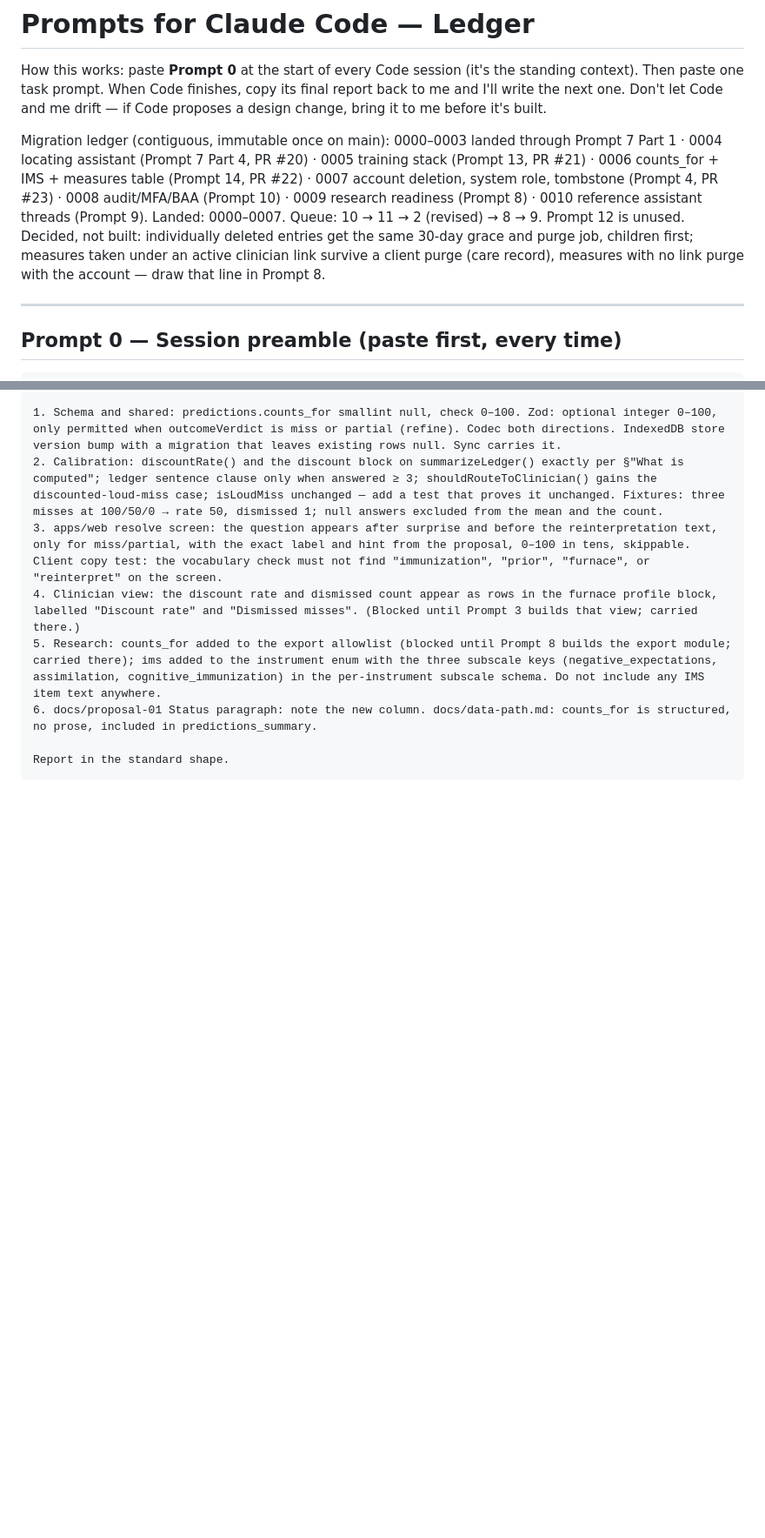
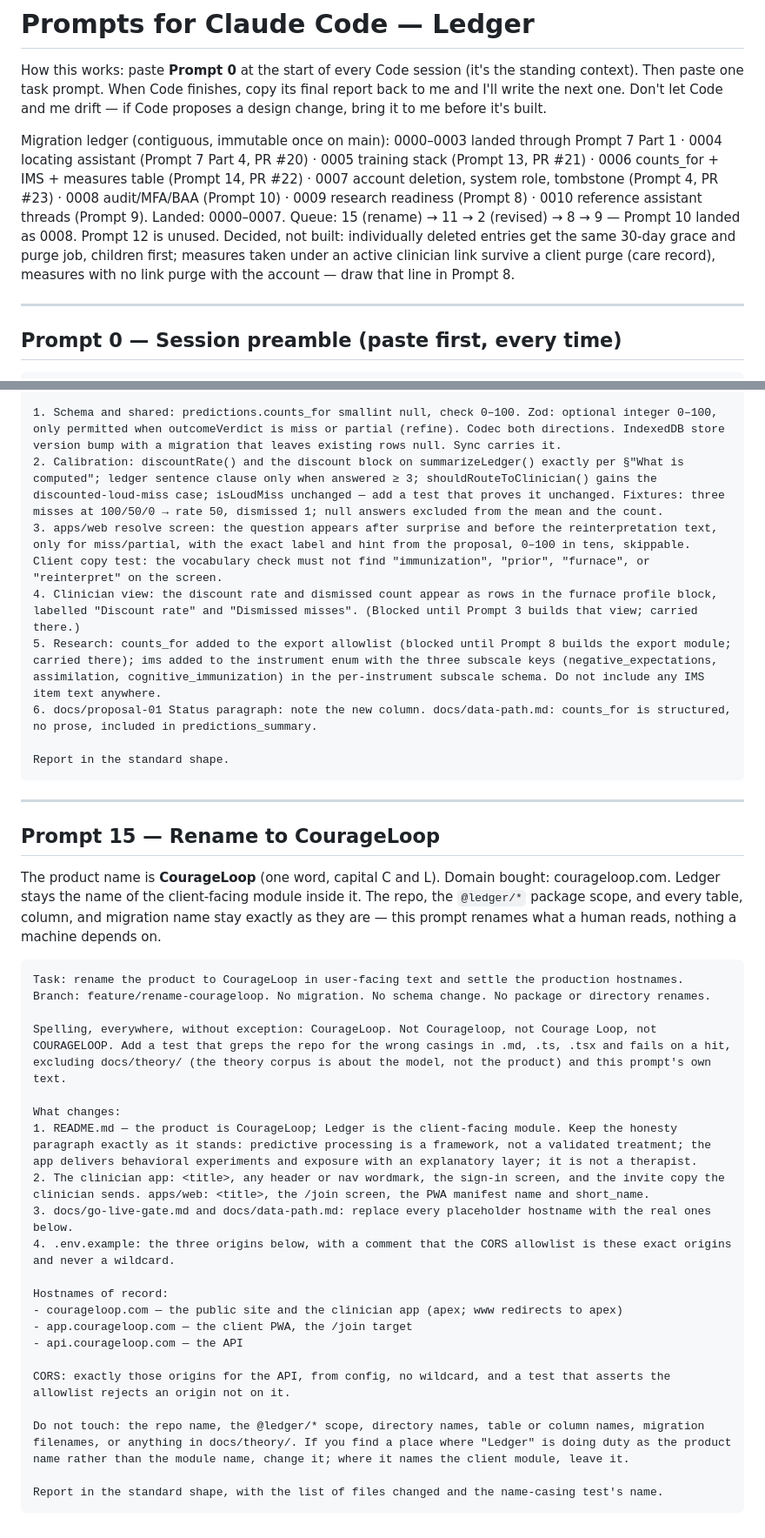
Before and after one commit to daniel-frenkel/ledger, a Markdown page: docs/code-prompts.md, 2 parts joined by grey strips. Shown at 87% size. GitHub-like rendering; blank space fills up the shorter version.

Commit message:
docs: Prompt 15, and the queue after it
Prompt 15 renames the product to CourageLoop. The queue line now runs
15 -> 11 -> 2 (revised) -> 8 -> 9 and records that Prompt 10 landed as
0008, so the ledger stops disagreeing with the journal.

Committed first thing on the branch: this file has now been lost twice
to a branch switch.

Co-Authored-By: Claude Opus 5 <noreply@anthropic.com>

````diff
--- a/docs/code-prompts.md
+++ b/docs/code-prompts.md
@@ -2,7 +2,7 @@
 
 How this works: paste **Prompt 0** at the start of every Code session (it's the standing context). Then paste one task prompt. When Code finishes, copy its final report back to me and I'll write the next one. Don't let Code and me drift — if Code proposes a design change, bring it to me before it's built.
 
-Migration ledger (contiguous, immutable once on main): 0000–0003 landed through Prompt 7 Part 1 · 0004 locating assistant (Prompt 7 Part 4, PR #20) · 0005 training stack (Prompt 13, PR #21) · 0006 counts_for + IMS + measures table (Prompt 14, PR #22) · 0007 account deletion, system role, tombstone (Prompt 4, PR #23) · 0008 audit/MFA/BAA (Prompt 10) · 0009 research readiness (Prompt 8) · 0010 reference assistant threads (Prompt 9). Landed: 0000–0007. Queue: 10 → 11 → 2 (revised) → 8 → 9. Prompt 12 is unused. Decided, not built: individually deleted entries get the same 30-day grace and purge job, children first; measures taken under an active clinician link survive a client purge (care record), measures with no link purge with the account — draw that line in Prompt 8.
+Migration ledger (contiguous, immutable once on main): 0000–0003 landed through Prompt 7 Part 1 · 0004 locating assistant (Prompt 7 Part 4, PR #20) · 0005 training stack (Prompt 13, PR #21) · 0006 counts_for + IMS + measures table (Prompt 14, PR #22) · 0007 account deletion, system role, tombstone (Prompt 4, PR #23) · 0008 audit/MFA/BAA (Prompt 10) · 0009 research readiness (Prompt 8) · 0010 reference assistant threads (Prompt 9). Landed: 0000–0007. Queue: 15 (rename) → 11 → 2 (revised) → 8 → 9 — Prompt 10 landed as 0008. Prompt 12 is unused. Decided, not built: individually deleted entries get the same 30-day grace and purge job, children first; measures taken under an active clinician link survive a client purge (care record), measures with no link purge with the account — draw that line in Prompt 8.
 
 ---
 
@@ -407,3 +407,32 @@ Task: implement docs/proposal-06-counts-for.md, including the full eleven-instru
 
 Report in the standard shape.
 ```
+
+---
+
+## Prompt 15 — Rename to CourageLoop
+
+The product name is **CourageLoop** (one word, capital C and L). Domain bought: courageloop.com. Ledger stays the name of the client-facing module inside it. The repo, the `@ledger/*` package scope, and every table, column, and migration name stay exactly as they are — this prompt renames what a human reads, nothing a machine depends on.
+
+```
+Task: rename the product to CourageLoop in user-facing text and settle the production hostnames. Branch: feature/rename-courageloop. No migration. No schema change. No package or directory renames.
+
+Spelling, everywhere, without exception: CourageLoop. Not Courageloop, not Courage Loop, not COURAGELOOP. Add a test that greps the repo for the wrong casings in .md, .ts, .tsx and fails on a hit, excluding docs/theory/ (the theory corpus is about the model, not the product) and this prompt's own text.
+
+What changes:
+1. README.md — the product is CourageLoop; Ledger is the client-facing module. Keep the honesty paragraph exactly as it stands: predictive processing is a framework, not a validated treatment; the app delivers behavioral experiments and exposure with an explanatory layer; it is not a therapist.
+2. The clinician app: <title>, any header or nav wordmark, the sign-in screen, and the invite copy the clinician sends. apps/web: <title>, the /join screen, the PWA manifest name and short_name.
+3. docs/go-live-gate.md and docs/data-path.md: replace every placeholder hostname with the real ones below.
+4. .env.example: the three origins below, with a comment that the CORS allowlist is these exact origins and never a wildcard.
+
+Hostnames of record:
+- courageloop.com — the public site and the clinician app (apex; www redirects to apex)
+- app.courageloop.com — the client PWA, the /join target
+- api.courageloop.com — the API
+
+CORS: exactly those origins for the API, from config, no wildcard, and a test that asserts the allowlist rejects an origin not on it.
+
+Do not touch: the repo name, the @ledger/* scope, directory names, table or column names, migration filenames, or anything in docs/theory/. If you find a place where "Ledger" is doing duty as the product name rather than the module name, change it; where it names the client module, leave it.
+
+Report in the standard shape, with the list of files changed and the name-casing test's name.
+```
````
